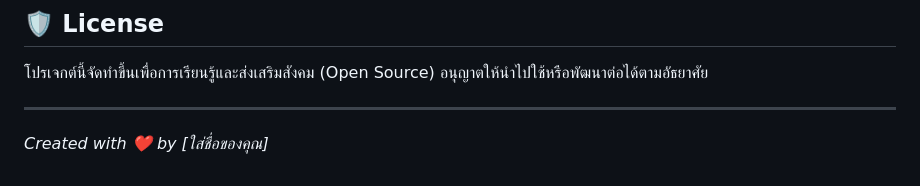
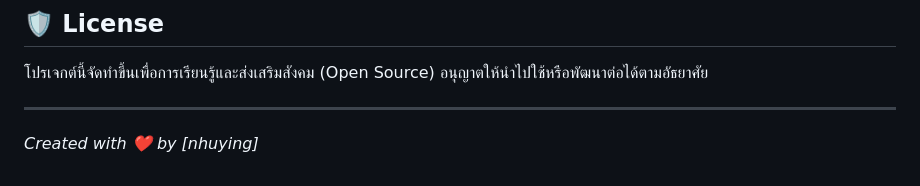
Before and after one commit to nhuying/SoundSoul, a Markdown page: README.md, the part around the change. Rendered like a GitHub page.

```diff
--- a/README.md
+++ b/README.md
@@ -57,4 +57,4 @@
 โปรเจกต์นี้จัดทำขึ้นเพื่อการเรียนรู้และส่งเสริมสังคม (Open Source) อนุญาตให้นำไปใช้หรือพัฒนาต่อได้ตามอัธยาศัย
 
 ---
-*Created with ❤️ by [ใส่ชื่อของคุณ]*
+*Created with ❤️ by [nhuying]*
```
